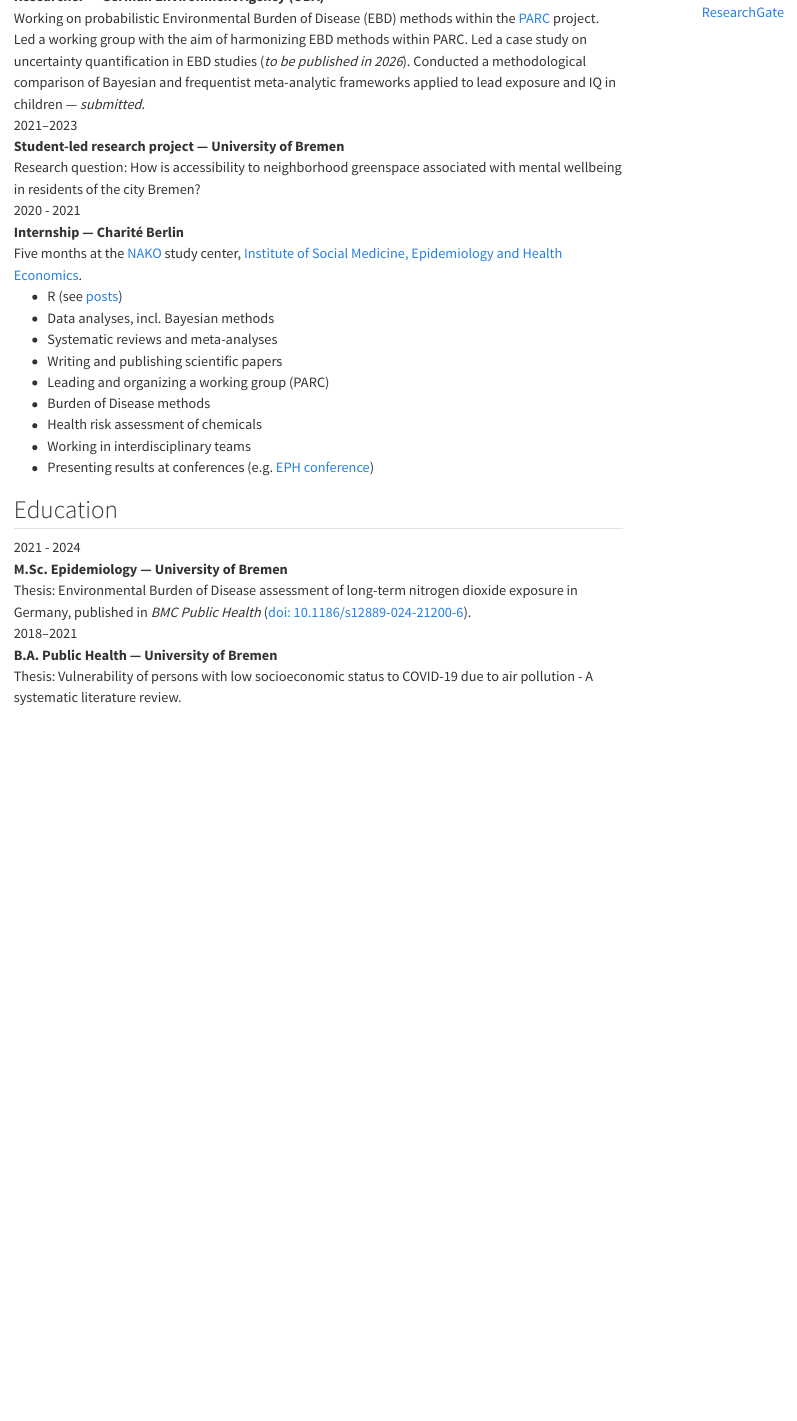
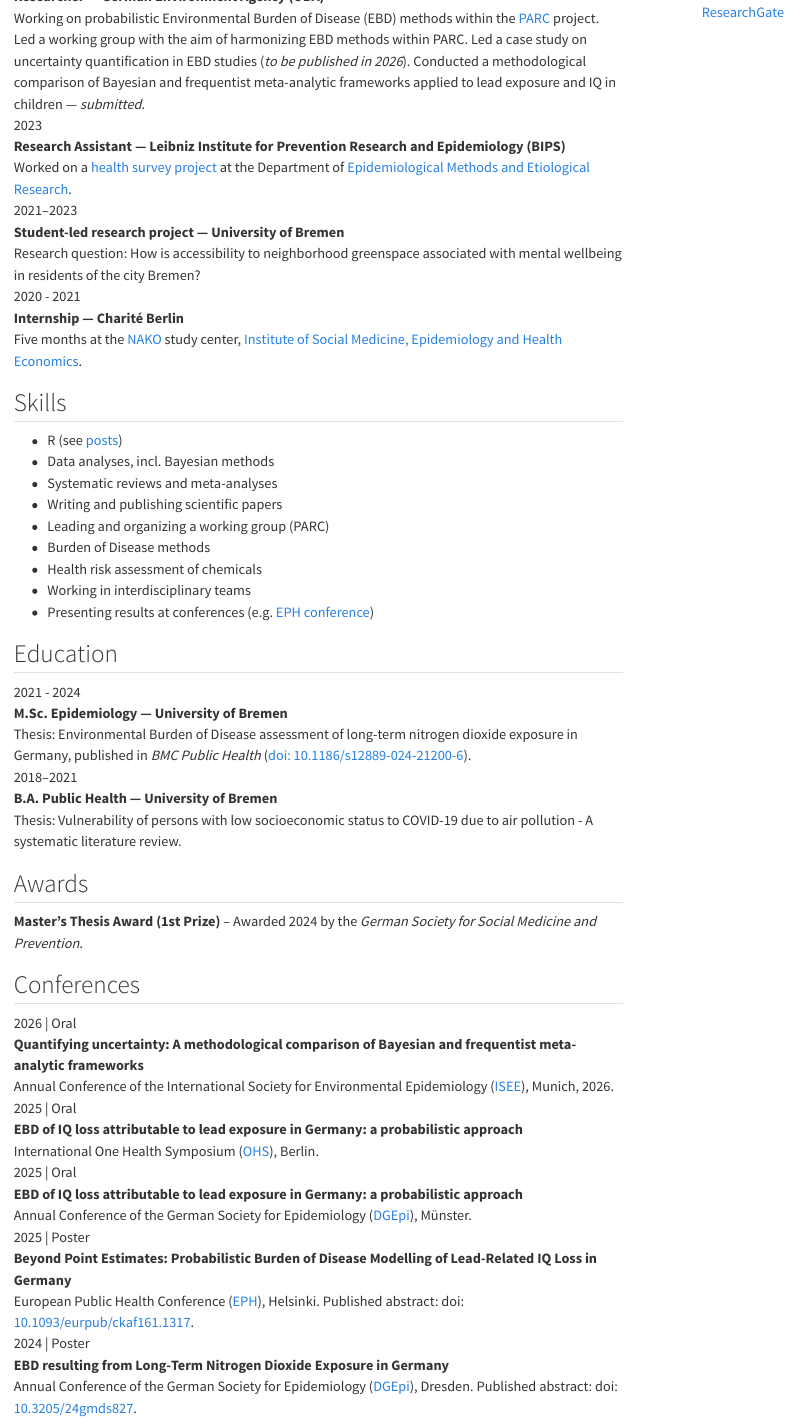
Before and after one commit to PaulinaSell/PaulinaSell.github.io, a Quarto document (work.qmd): the page in a window 1100 px wide, from 510 px down. Rendered offline with R 4.5, knitr and Pandoc in place of Quarto, with nearby package versions.

Commit message:
updated work page

````diff
--- a/work.qmd
+++ b/work.qmd
@@ -41,6 +39,12 @@ Working on probabilistic Environmental Burden of Disease (EBD) methods within th
 Led a working group with the aim of harmonizing EBD methods within PARC.
 Led a case study on uncertainty quantification in EBD studies (<i>to be published in 2026</i>).
 Conducted a methodological comparison of Bayesian and frequentist meta-analytic frameworks applied to lead exposure and IQ in children — <i>submitted</i>.
+</div>
+
+<div class="timeline-item">
+<div class="timeline-year">2023</div>
+<strong>Research Assistant — Leibniz Institute for Prevention Research and Epidemiology (BIPS)</strong><br>
+Worked on a <a href="https://wealth-stamify.com">health survey project</a> at the Department of <a href="https://www.bips-institut.de/en/the-institute/departments/epidemiological-methods-and-etiological-research.html">Epidemiological Methods and Etiological Research</a>.
 </div>
 
 <div class="timeline-item">
@@ -59,6 +63,7 @@ Five months at the <a href="https://nako.de/en/">NAKO</a> study center,
 </div>
 ```
 
+## Skills
 ```{=html}
 <ul class="skill-list">
   <li>R (see <a href="posts/">posts</a>)</li>
@@ -89,6 +92,51 @@ Thesis: Environmental Burden of Disease assessment of long-term nitrogen dioxide
 <div class="timeline-year">2018–2021</div>
 <strong>B.A. Public Health — University of Bremen</strong><br>
 Thesis: Vulnerability of persons with low socioeconomic status to COVID-19 due to air pollution - A systematic literature review.
+</div>
+
+</div>
+```
+
+## Awards
+<div class="pub-card">
+  <strong>Master's Thesis Award (1st Prize) </strong> –
+  Awarded 2024 by the <em>German Society for Social Medicine and Prevention.</em><br>
+  <a class="stretched-link" href="https://www.dgsmp.de/die-gesellschaft/preise-und-ausschreibungen/#1732612894834-d68ecbd1-c615"></a>
+</div>
+
+## Conferences
+
+```{=html}
+<div class="timeline">
+
+<div class="timeline-item">
+<div class="timeline-year">2026 | Oral</div>
+<strong>Quantifying uncertainty: A methodological comparison of Bayesian and frequentist meta-analytic frameworks</strong><br>
+Annual Conference of the International Society for Environmental Epidemiology (<a href="https://www.isee26.org">ISEE</a>), Munich, 2026.
+</div>
+
+<div class="timeline-item">
+<div class="timeline-year">2025 | Oral</div>
+<strong>EBD of IQ loss attributable to lead exposure in Germany: a probabilistic approach</strong><br>
+International One Health Symposium (<a href="https://onehealthplatform.net/event/international-one-health-symposium">OHS</a>), Berlin.
+</div>
+
+<div class="timeline-item">
+<div class="timeline-year">2025 | Oral</div>
+<strong>EBD of IQ loss attributable to lead exposure in Germany: a probabilistic approach</strong><br>
+Annual Conference of the German Society for Epidemiology (<a href="https://2025.dgepi.de/home/">DGEpi</a>), Münster.
+</div>
+
+<div class="timeline-item">
+<div class="timeline-year">2025 | Poster</div>
+<strong>Beyond Point Estimates: Probabilistic Burden of Disease Modelling of Lead-Related IQ Loss in Germany</strong><br>
+European Public Health Conference (<a href="https://ephconference.eu/helsinki-2025/">EPH</a>), Helsinki. Published abstract: doi: <a href="https://doi.org/10.1093/eurpub/ckaf161.1317">10.1093/eurpub/ckaf161.1317</a>.
+</div>
+
+<div class="timeline-item">
+<div class="timeline-year">2024 | Poster</div>
+<strong>EBD resulting from Long-Term Nitrogen Dioxide Exposure in Germany</strong><br>
+Annual Conference of the German Society for Epidemiology (<a href="https://gesundheit-gemeinsam.de/en/">DGEpi</a>), Dresden. Published abstract: doi: <a href="https://dx.doi.org/10.3205/24gmds827">10.3205/24gmds827</a>.
 </div>
 
 </div>
````
Also changed, not shown: work.qmd (4 more changed lines).
